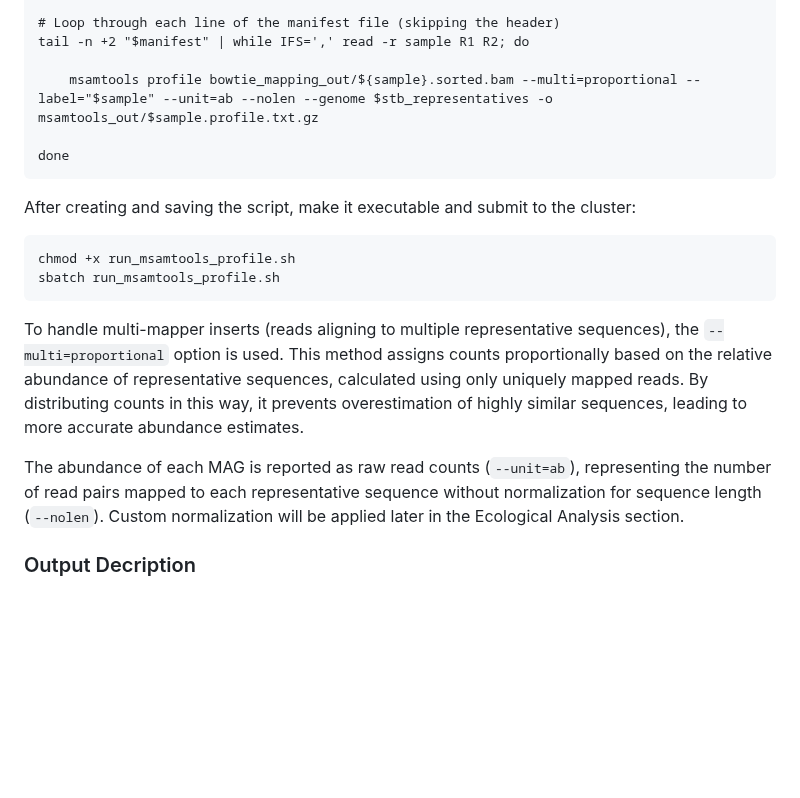
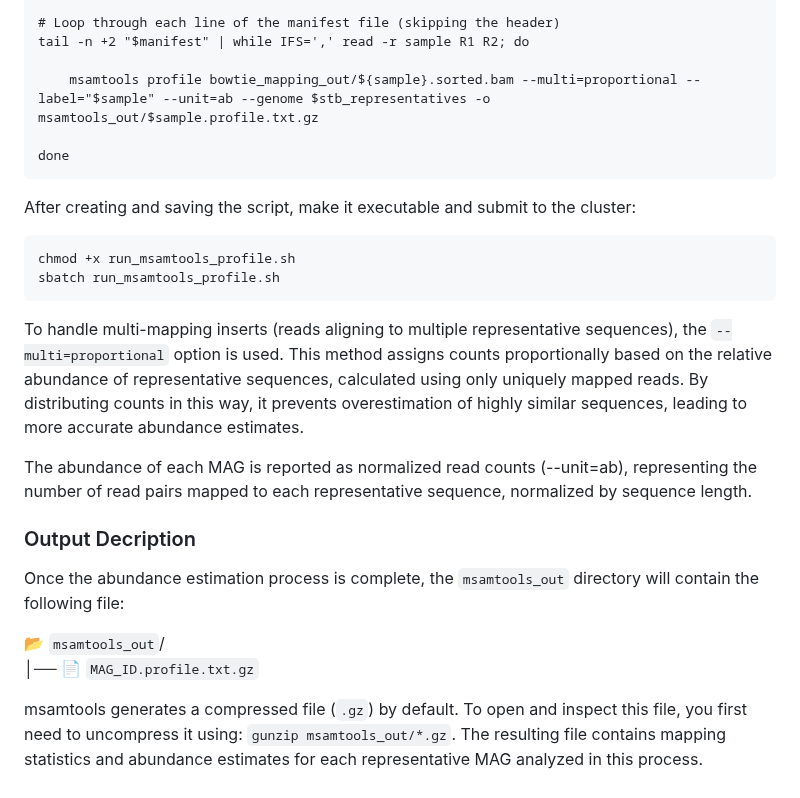
Before and after one commit to mariasotor/Cabana-Metagenomics-Workshop, a Markdown page: course_materials/Sesion2/05_MAGs_abundance.md, the part around the change. Drawn GitHub-style; blank space fills up the shorter version.

````diff
--- a/course_materials/Sesion2/05_MAGs_abundance.md
+++ b/course_materials/Sesion2/05_MAGs_abundance.md
@@ -185,7 +185,7 @@ stb_representatives="path/to/representative_genomes.stb"
 # Loop through each line of the manifest file (skipping the header)
 tail -n +2 "$manifest" | while IFS=',' read -r sample R1 R2; do
 
-    msamtools profile bowtie_mapping_out/${sample}.sorted.bam --multi=proportional --label="$sample" --unit=ab --nolen --genome $stb_representatives -o msamtools_out/$sample.profile.txt.gz
+    msamtools profile bowtie_mapping_out/${sample}.sorted.bam --multi=proportional --label="$sample" --unit=ab --genome $stb_representatives -o msamtools_out/$sample.profile.txt.gz
 
 done
 ```
@@ -197,9 +197,15 @@ chmod +x run_msamtools_profile.sh
 sbatch run_msamtools_profile.sh
 ```
 
-To handle multi-mapper inserts (reads aligning to multiple representative sequences), the `--multi=proportional` option is used. This method assigns counts proportionally based on the relative abundance of representative sequences, calculated using only uniquely mapped reads. By distributing counts in this way, it prevents overestimation of highly similar sequences, leading to more accurate abundance estimates.
+To handle multi-mapping inserts (reads aligning to multiple representative sequences), the `--multi=proportional` option is used. This method assigns counts proportionally based on the relative abundance of representative sequences, calculated using only uniquely mapped reads. By distributing counts in this way, it prevents overestimation of highly similar sequences, leading to more accurate abundance estimates.
 
-The abundance of each MAG is reported as raw read counts (`--unit=ab`), representing the number of read pairs mapped to each representative sequence without normalization for sequence length (`--nolen`). Custom normalization will be applied later in the Ecological Analysis section.
-
+The abundance of each MAG is reported as normalized read counts (--unit=ab), representing the number of read pairs mapped to each representative sequence, normalized by sequence length.
 
 ### Output Decription
+
+Once the abundance estimation process is complete, the `msamtools_out` directory will contain the following file:
+
+📂 `msamtools_out`/ <br>
+│── 📄 `MAG_ID.profile.txt.gz`
+
+msamtools generates a compressed file (`.gz`) by default. To open and inspect this file, you first need to uncompress it using: `gunzip msamtools_out/*.gz`. The resulting file contains mapping statistics and abundance estimates for each representative MAG analyzed in this process.
````
